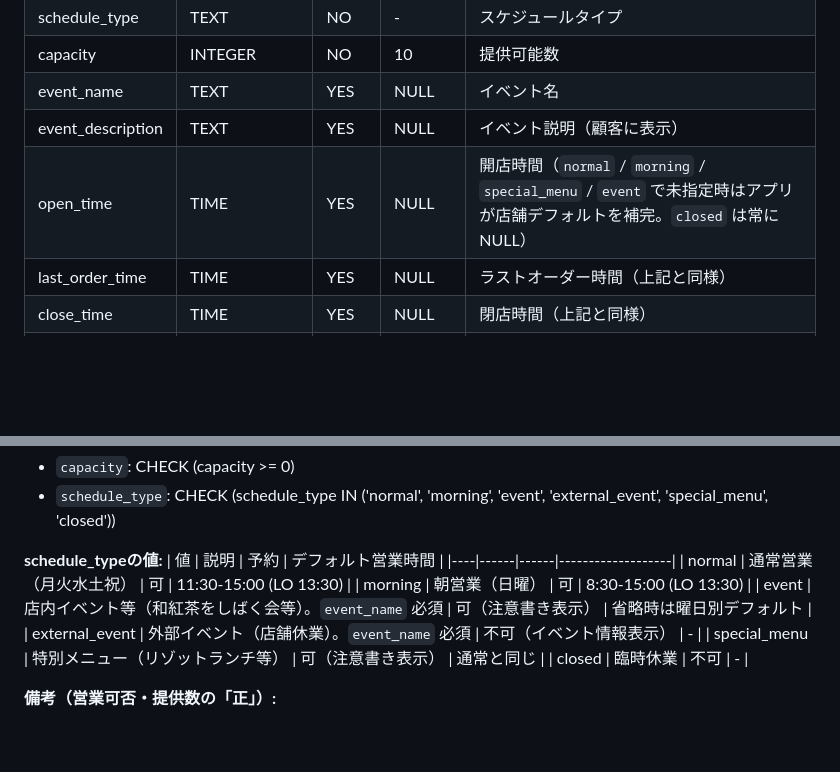
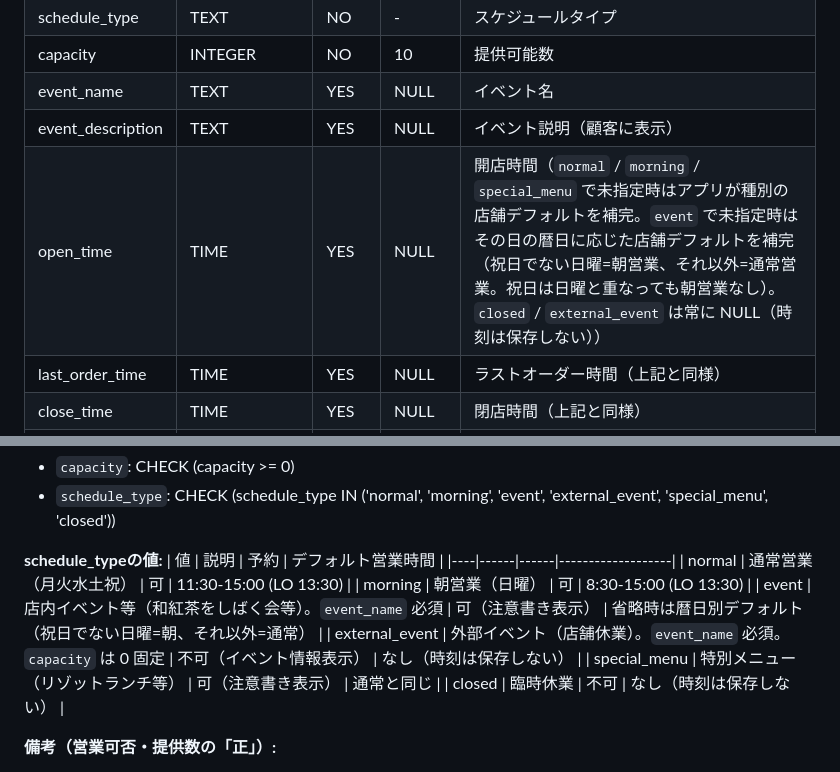
Before and after one commit to cergijame101007/satehits, a Markdown page: docs/table_design.md, 2 parts joined by grey strips. GitHub-like rendering; blank space fills up the shorter version.

Commit message:
docs: table_design.md の daily_schedules 時刻列と event 行の説明を実装に合わせる

```diff
--- a/docs/table_design.md
+++ b/docs/table_design.md
@@ -207,7 +207,7 @@ erDiagram
 | capacity | INTEGER | NO | 10 | 提供可能数 |
 | event_name | TEXT | YES | NULL | イベント名 |
 | event_description | TEXT | YES | NULL | イベント説明（顧客に表示） |
-| open_time | TIME | YES | NULL | 開店時間（`normal` / `morning` / `special_menu` / `event` で未指定時はアプリが店舗デフォルトを補完。`closed` は常に NULL） |
+| open_time | TIME | YES | NULL | 開店時間（`normal` / `morning` / `special_menu` で未指定時はアプリが種別の店舗デフォルトを補完。`event` で未指定時はその日の暦日に応じた店舗デフォルトを補完（祝日でない日曜=朝営業、それ以外=通常営業。祝日は日曜と重なっても朝営業なし）。`closed` / `external_event` は常に NULL（時刻は保存しない）） |
 | last_order_time | TIME | YES | NULL | ラストオーダー時間（上記と同様） |
 | close_time | TIME | YES | NULL | 閉店時間（上記と同様） |
 | created_at | TIMESTAMPTZ | NO | NOW() | 作成日時 |
@@ -222,10 +222,10 @@ erDiagram
 |----|------|------|-------------------|
 | normal | 通常営業（月火水土祝） | 可 | 11:30-15:00 (LO 13:30) |
 | morning | 朝営業（日曜） | 可 | 8:30-15:00 (LO 13:30) |
-| event | 店内イベント等（和紅茶をしばく会等）。`event_name` 必須 | 可（注意書き表示） | 省略時は曜日別デフォルト |
-| external_event | 外部イベント（店舗休業）。`event_name` 必須 | 不可（イベント情報表示） | - |
+| event | 店内イベント等（和紅茶をしばく会等）。`event_name` 必須 | 可（注意書き表示） | 省略時は暦日別デフォルト（祝日でない日曜=朝、それ以外=通常） |
+| external_event | 外部イベント（店舗休業）。`event_name` 必須。`capacity` は 0 固定 | 不可（イベント情報表示） | なし（時刻は保存しない） |
 | special_menu | 特別メニュー（リゾットランチ等） | 可（注意書き表示） | 通常と同じ |
-| closed | 臨時休業 | 不可 | - |
+| closed | 臨時休業 | 不可 | なし（時刻は保存しない） |
 
 **備考（営業可否・提供数の「正」）:**
 - **該当日付に行が存在する場合** — その行の `schedule_type`・`capacity`・時刻などが**唯一の正**（顧客向け空き・カレンダー・予約可否はこれに従う）。
```
